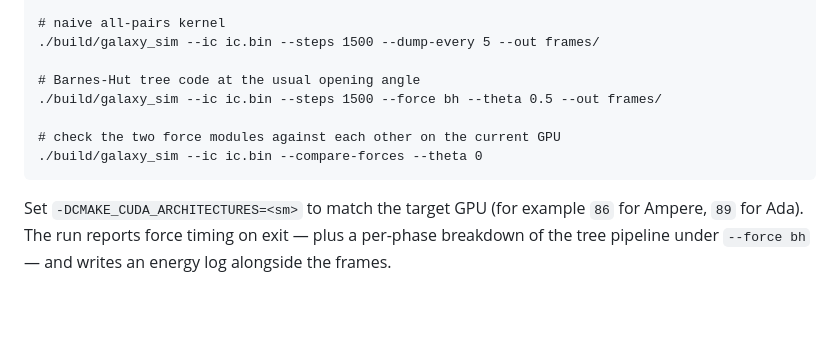
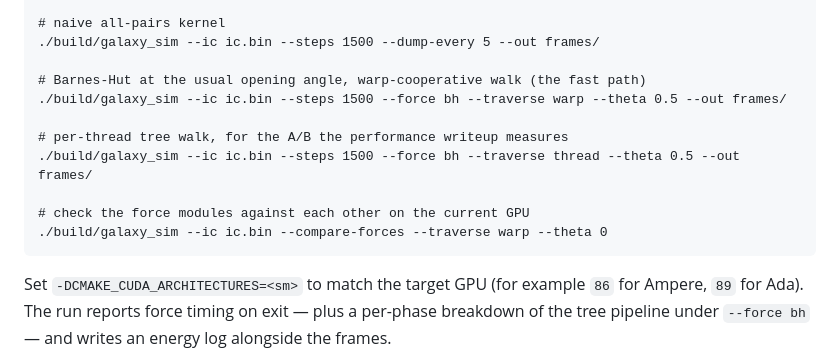
Before and after one commit to SamGabriel-Here/nbodyssey, a Markdown page: README.md, the part around the change. Drawn GitHub-style; blank space fills up the shorter version.

Commit message:
Show the warp traversal in the README run examples

````diff
--- a/README.md
+++ b/README.md
@@ -232,11 +232,14 @@ cmake --build build -j
 # naive all-pairs kernel
 ./build/galaxy_sim --ic ic.bin --steps 1500 --dump-every 5 --out frames/
 
-# Barnes-Hut tree code at the usual opening angle
-./build/galaxy_sim --ic ic.bin --steps 1500 --force bh --theta 0.5 --out frames/
+# Barnes-Hut at the usual opening angle, warp-cooperative walk (the fast path)
+./build/galaxy_sim --ic ic.bin --steps 1500 --force bh --traverse warp --theta 0.5 --out frames/
 
-# check the two force modules against each other on the current GPU
-./build/galaxy_sim --ic ic.bin --compare-forces --theta 0
+# per-thread tree walk, for the A/B the performance writeup measures
+./build/galaxy_sim --ic ic.bin --steps 1500 --force bh --traverse thread --theta 0.5 --out frames/
+
+# check the force modules against each other on the current GPU
+./build/galaxy_sim --ic ic.bin --compare-forces --traverse warp --theta 0
 ```
 
 Set `-DCMAKE_CUDA_ARCHITECTURES=<sm>` to match the target GPU (for example `86`
````
